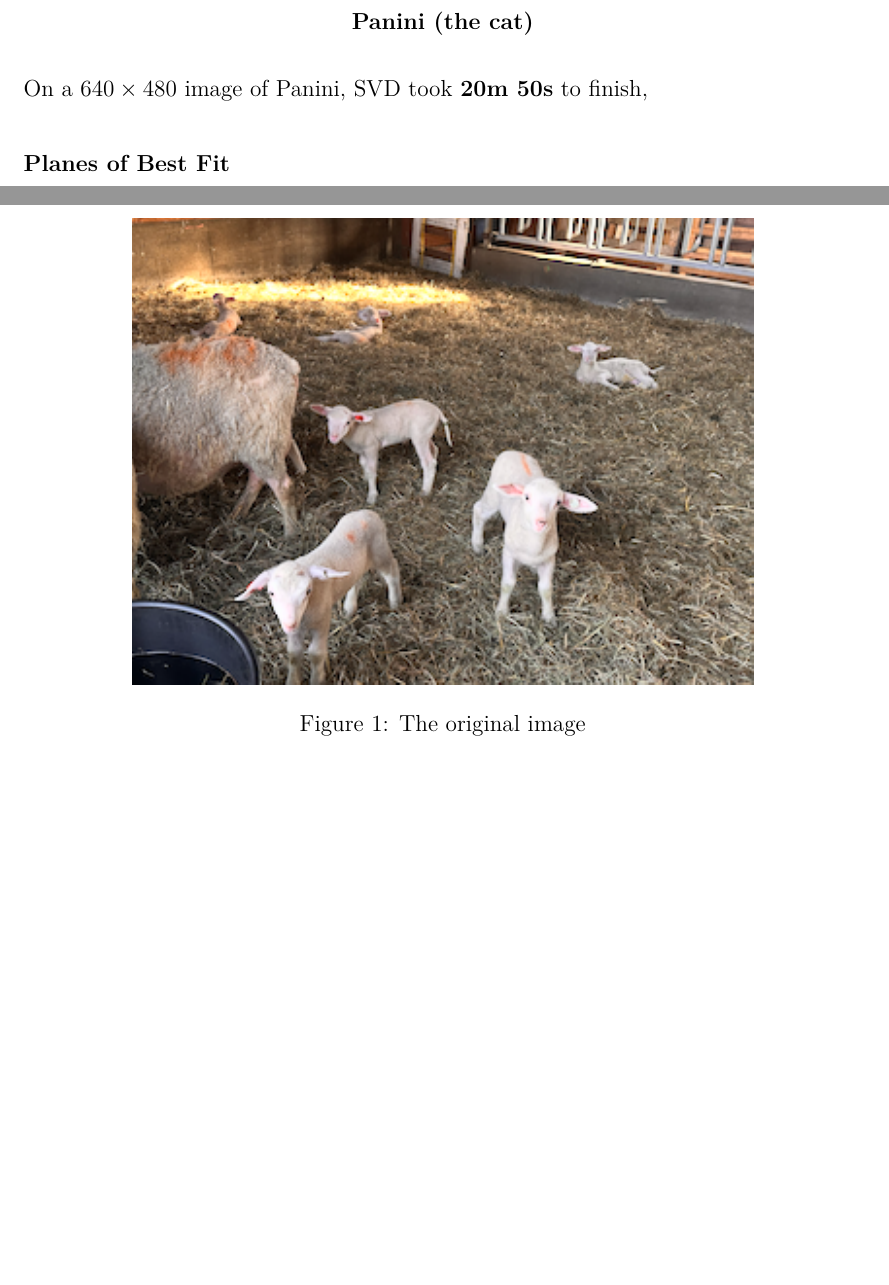
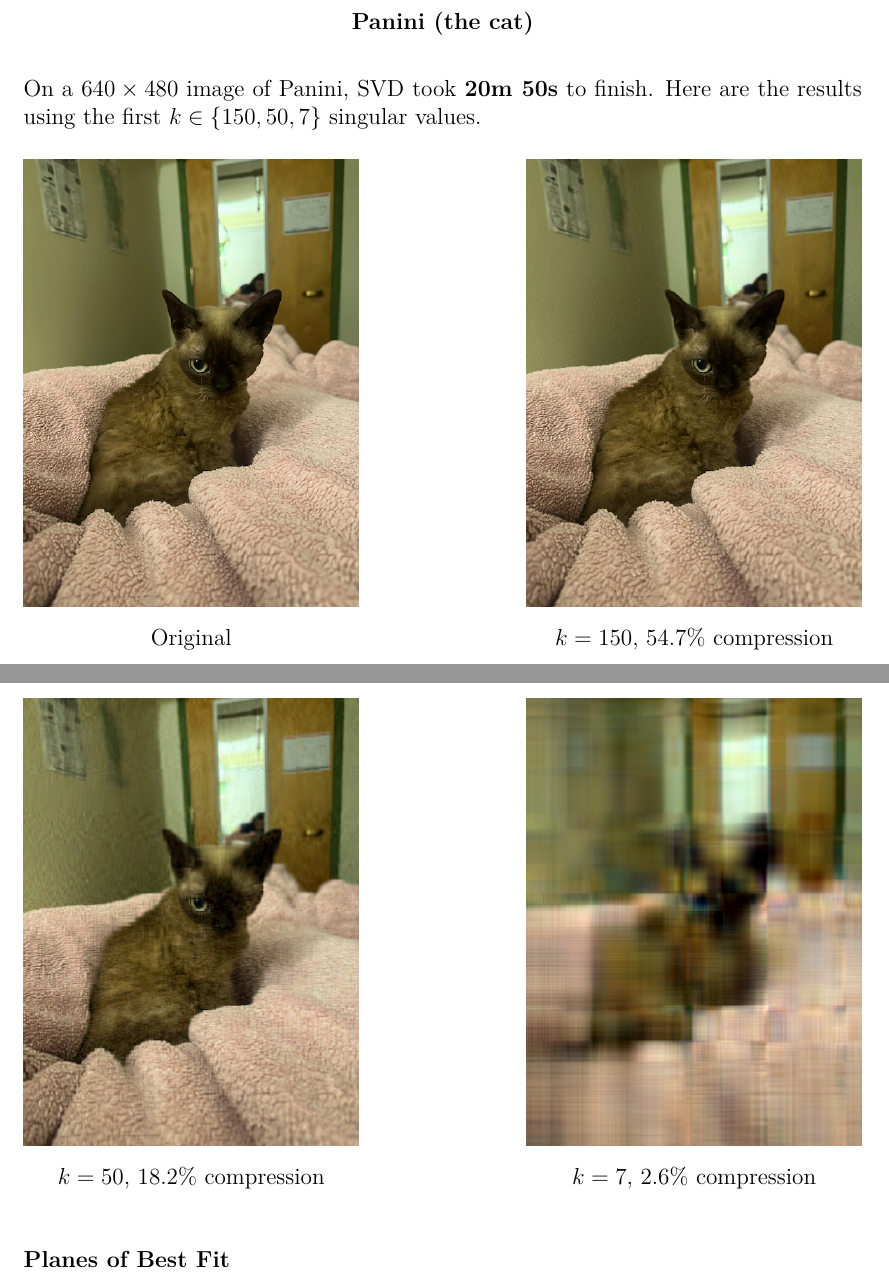
Before and after one commit to SylvanM/ml_kit, a LaTeX document (writeups/final/final_report.tex): two parts of pages 6 and 7 of 7 before the commit and two parts of pages 7 and 8 of 8 after it, joined at a grey line, cut so that both start at the same text, the shorter picture padded with empty space. Compiled offline with pdfLaTeX.

Commit message:
Image compression performacne

```diff
--- a/writeups/final/final_report.tex
+++ b/writeups/final/final_report.tex
@@ -21,6 +21,8 @@
 \usepackage{accents}
 \usepackage{mathtools}
 \usepackage{bbm}
+\usepackage{caption}
+\usepackage{float}
 
 \usepackage{import}
 
@@ -353,8 +355,3 @@ decimal between 0 and 1 as opposed to an integer between 0 and 255.
 We used a $240 \times 320$ pixel image of some sheep laying in a barn, and truncated the singular values
 up to the first $k \in \{100, 50, 10\}$. Running SVD to decompose the image took \textbf{1m 15s}.
 
-\begin{figure}[h]
-	\centering
-	\includegraphics{images/sheep.png}
-	\caption{The original image}
-	\label{fig:sheep}
@@ -364,7 +385,34 @@ up to the first $k \in \{100, 50, 10\}$. Running SVD to decompose the image took
     \textbf{Panini (the cat)}
 \end{center}
 
-On a $640 \times 480$ image of Panini, SVD took \textbf{20m 50s} to finish,
+On a $640 \times 480$ image of Panini, SVD took \textbf{20m 50s} to finish. Here are the results
+using the first $k \in \{150, 50, 7\}$ singular values.
+
+\begin{figure}[H]
+  \centering
+  \begin{minipage}[b]{0.4\textwidth}
+    \includegraphics[width=\textwidth]{images/cat.png}
+    \caption{Original}
+  \end{minipage}
+  \hfill
+  \begin{minipage}[b]{0.4\textwidth}
+    \includegraphics[width=\textwidth]{images/compressed_cat_150.png}
+    \caption{$k = 150$, $54.7\%$ compression}
+  \end{minipage}
+\end{figure}
+
+\begin{figure}[H]
+  \centering
+  \begin{minipage}[b]{0.4\textwidth}
+    \includegraphics[width=\textwidth]{images/compressed_cat_50.png}
+    \caption{$k = 50$, $18.2\%$ compression}
+  \end{minipage}
+  \hfill
+  \begin{minipage}[b]{0.4\textwidth}
+    \includegraphics[width=\textwidth]{images/compressed_cat_7.png}
+    \caption{$k = 7$, $2.6\%$ compression}
+  \end{minipage}
+\end{figure}
 
 \subsubsection{Planes of Best Fit}
 
```
Also changed, not shown: writeups/final/final_report.pdf, writeups/final/images/cat.png (added), writeups/final/images/compressed_cat_150.png (added), writeups/final/images/compressed_cat_50.png (added), writeups/final/images/compressed_cat_7.png (added), writeups/final/final_report.tex (26 more changed lines), 2 other files.
